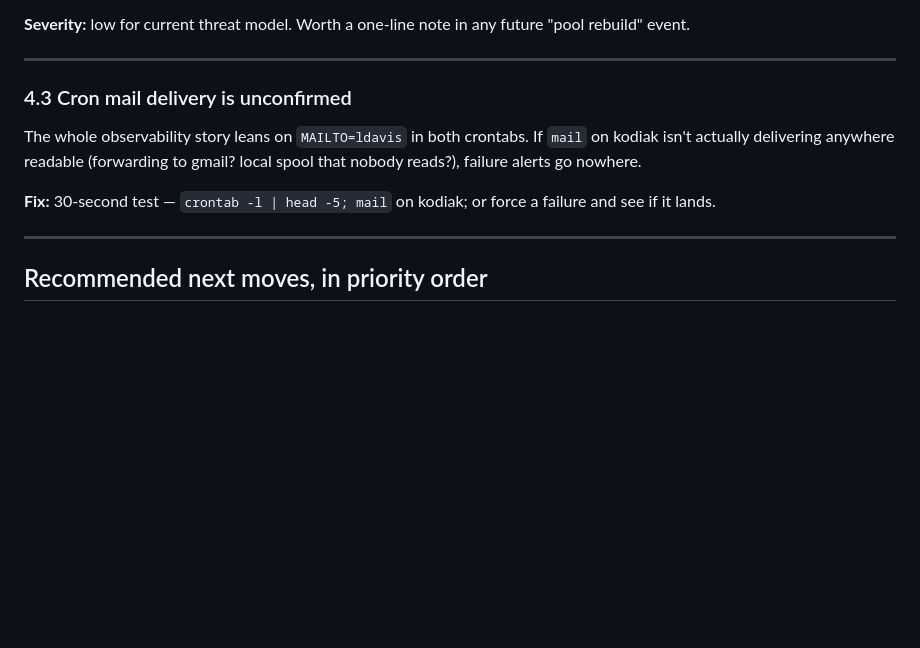
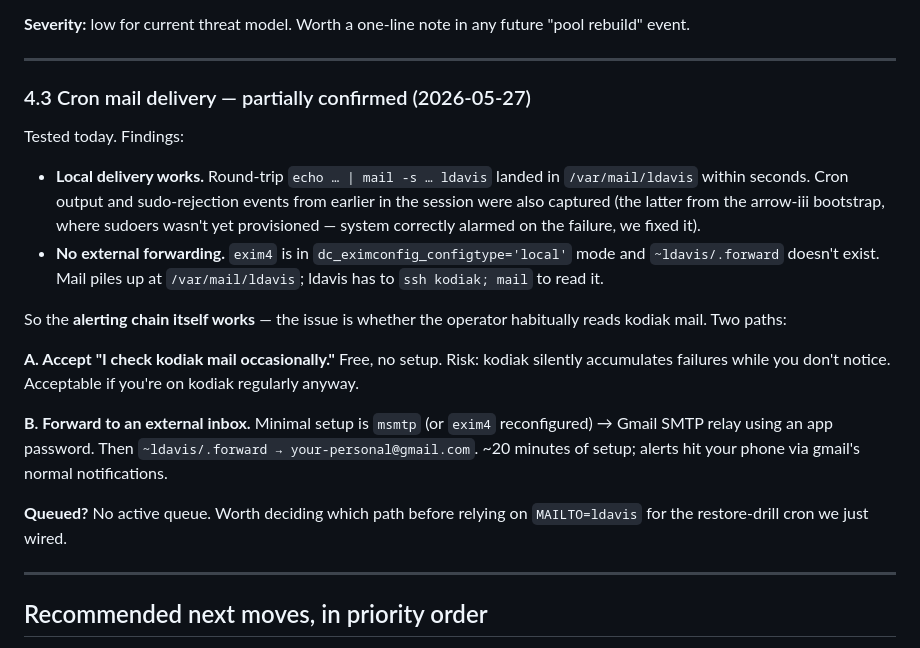
Before and after one commit to lynchdavis/home-backup-mgmt, a Markdown page: doc/GAPS.md, the part around the change. GitHub-like rendering; blank space fills up the shorter version.

Commit message:
GAPS §4.3: cron mail delivery — verified working locally
Confirmed today via round-trip test and inspection of existing
mailbox content:

  - Local delivery works (just-sent test mail landed in
    /var/mail/ldavis within seconds; existing cron + sudo-rejection
    mails accumulated correctly during arrow-iii bootstrap)
  - External forwarding NOT configured (exim4 is in
    dc_eximconfig_configtype='local' mode; no ~/.forward)

The alerting CHAIN works — the question is whether the operator
reads kodiak's local mail spool habitually.

GAPS doc updated to reflect this state + the choice between
"accept local-only" vs "set up external forwarding via msmtp +
gmail app password."

Co-Authored-By: Claude Opus 4.7 (1M context) <noreply@anthropic.com>

```diff
--- a/doc/GAPS.md
+++ b/doc/GAPS.md
@@ -187,11 +187,20 @@ For a locked house, single-user threat model: usually fine. But irrecoverable to
 
 ---
 
-### 4.3 Cron mail delivery is unconfirmed
+### 4.3 Cron mail delivery — partially confirmed (2026-05-27)
 
-The whole observability story leans on `MAILTO=ldavis` in both crontabs. If `mail` on kodiak isn't actually delivering anywhere readable (forwarding to gmail? local spool that nobody reads?), failure alerts go nowhere.
+Tested today. Findings:
 
-**Fix:** 30-second test — `crontab -l | head -5; mail` on kodiak; or force a failure and see if it lands.
+- **Local delivery works.** Round-trip `echo … | mail -s … ldavis` landed in `/var/mail/ldavis` within seconds. Cron output and sudo-rejection events from earlier in the session were also captured (the latter from the arrow-iii bootstrap, where sudoers wasn't yet provisioned — system correctly alarmed on the failure, we fixed it).
+- **No external forwarding.** `exim4` is in `dc_eximconfig_configtype='local'` mode and `~ldavis/.forward` doesn't exist. Mail piles up at `/var/mail/ldavis`; ldavis has to `ssh kodiak; mail` to read it.
+
+So the **alerting chain itself works** — the issue is whether the operator habitually reads kodiak mail. Two paths:
+
+**A. Accept "I check kodiak mail occasionally."** Free, no setup. Risk: kodiak silently accumulates failures while you don't notice. Acceptable if you're on kodiak regularly anyway.
+
+**B. Forward to an external inbox.** Minimal setup is `msmtp` (or `exim4` reconfigured) → Gmail SMTP relay using an app password. Then `~ldavis/.forward → your-personal@gmail.com`. ~20 minutes of setup; alerts hit your phone via gmail's normal notifications.
+
+**Queued?** No active queue. Worth deciding which path before relying on `MAILTO=ldavis` for the restore-drill cron we just wired.
 
 ---
 
```
